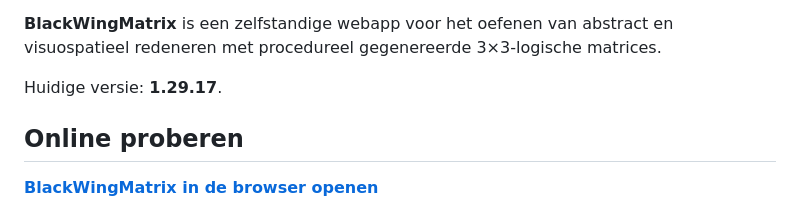
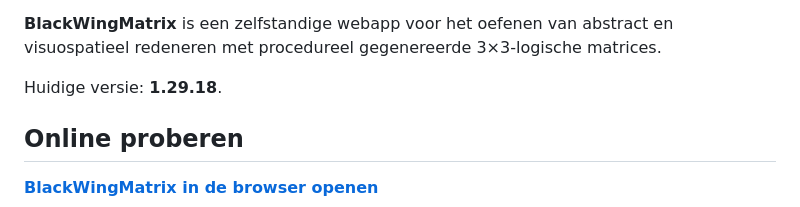
Before and after one commit to EverchangingPulse/BlackWingMatrix, a Markdown page: README.nl.md, the part around the change. Drawn GitHub-style.

Commit message:
Update documented version to v1.29.18

```diff
--- a/README.nl.md
+++ b/README.nl.md
@@ -15,7 +15,7 @@
 
 **BlackWingMatrix** is een zelfstandige webapp voor het oefenen van abstract en visuospatieel redeneren met procedureel gegenereerde 3×3-logische matrices.
 
-Huidige versie: **1.29.17**.
+Huidige versie: **1.29.18**.
 
 ## Online proberen
 
```
